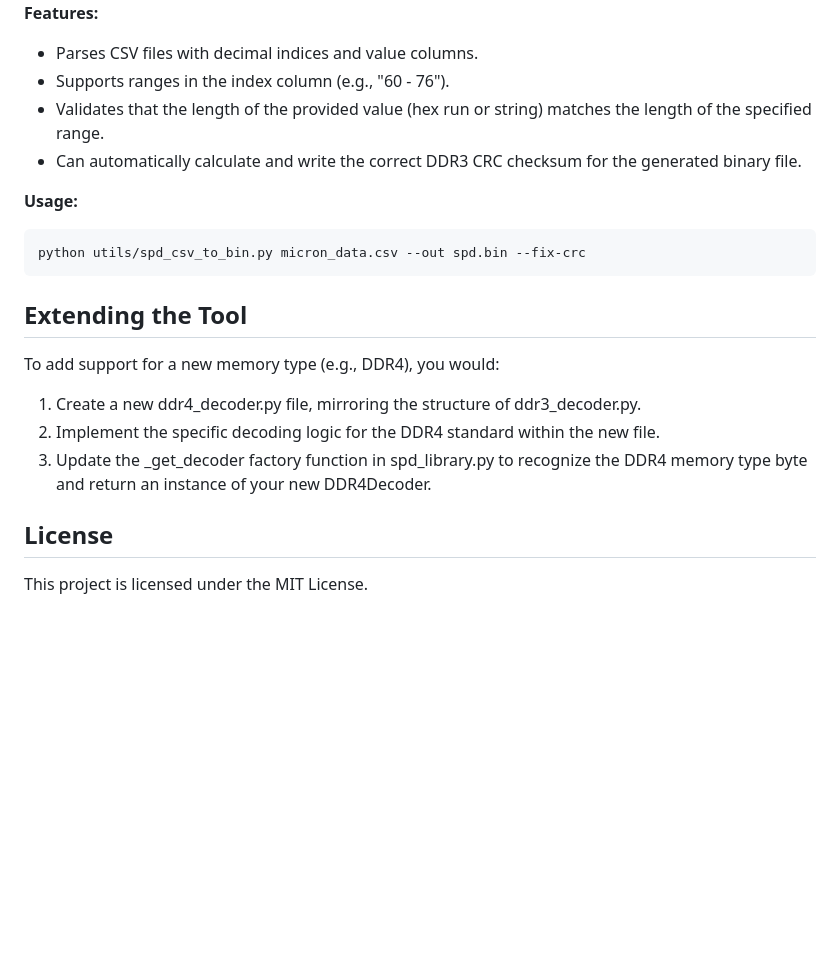
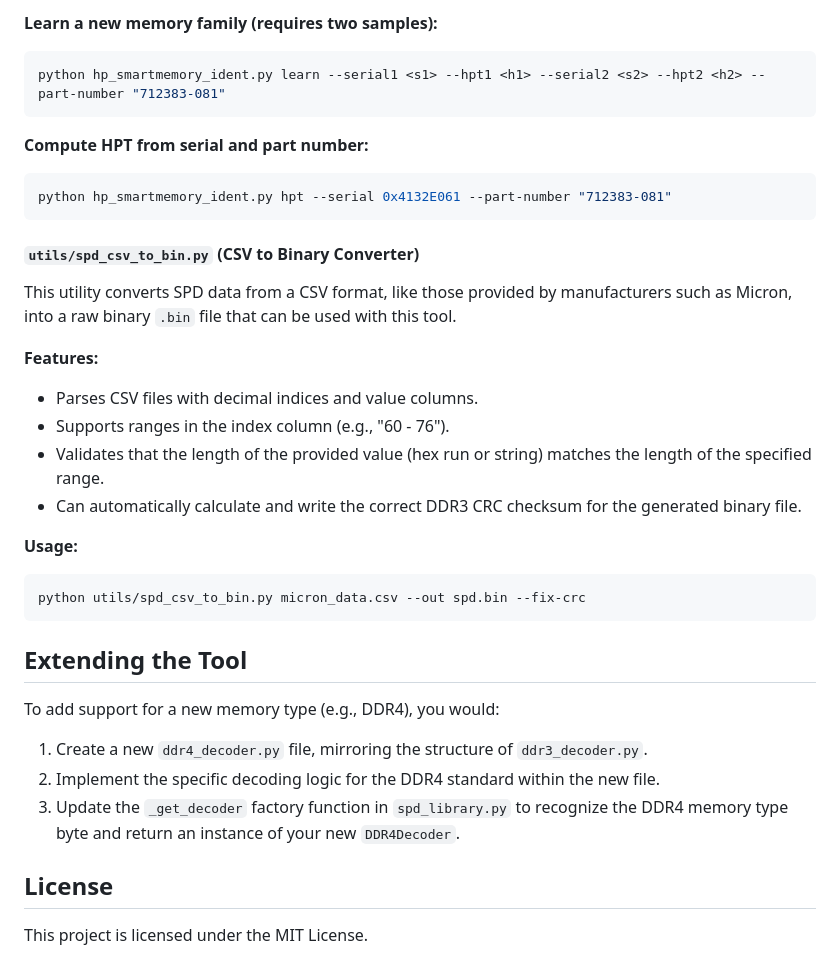
Before and after one commit to rigred/spd_tool, a Markdown page: README.md, the part around one of its changes. Drawn GitHub-style; blank space fills up the shorter version.

````diff
--- a/README.md
+++ b/README.md
@@ -86,7 +129,23 @@ This utility converts SPD data from a CSV format, like those provided by manufac
+**Learn a new memory family (requires two samples):**
+
+```sh
+python hp_smartmemory_ident.py learn --serial1 <s1> --hpt1 <h1> --serial2 <s2> --hpt2 <h2> --part-number "712383-081"
+```
+
+**Compute HPT from serial and part number:**
+
+```sh
+python hp_smartmemory_ident.py hpt --serial 0x4132E061 --part-number "712383-081"
+```
+
+#### **`utils/spd_csv_to_bin.py` (CSV to Binary Converter)**
+
+This utility converts SPD data from a CSV format, like those provided by manufacturers such as Micron, into a raw binary `.bin` file that can be used with this tool.
+
 **Features:**
 
 * Parses CSV files with decimal indices and value columns.
-* Supports ranges in the index column (e.g., "60 \- 76").
+* Supports ranges in the index column (e.g., "60 - 76").
 * Validates that the length of the provided value (hex run or string) matches the length of the specified range.
 * Can automatically calculate and write the correct DDR3 CRC checksum for the generated binary file.
 
@@ -100,9 +159,9 @@ python utils/spd_csv_to_bin.py micron_data.csv --out spd.bin --fix-crc
 
 To add support for a new memory type (e.g., DDR4), you would:
 
-1. Create a new ddr4\_decoder.py file, mirroring the structure of ddr3\_decoder.py.
+1. Create a new `ddr4_decoder.py` file, mirroring the structure of `ddr3_decoder.py`.
 2. Implement the specific decoding logic for the DDR4 standard within the new file.
-3. Update the \_get\_decoder factory function in spd\_library.py to recognize the DDR4 memory type byte and return an instance of your new DDR4Decoder.
+3. Update the `_get_decoder` factory function in `spd_library.py` to recognize the DDR4 memory type byte and return an instance of your new `DDR4Decoder`.
 
 ## **License**
 
````
Also changed, not shown: other parts of README.md (+71 -28 lines).
